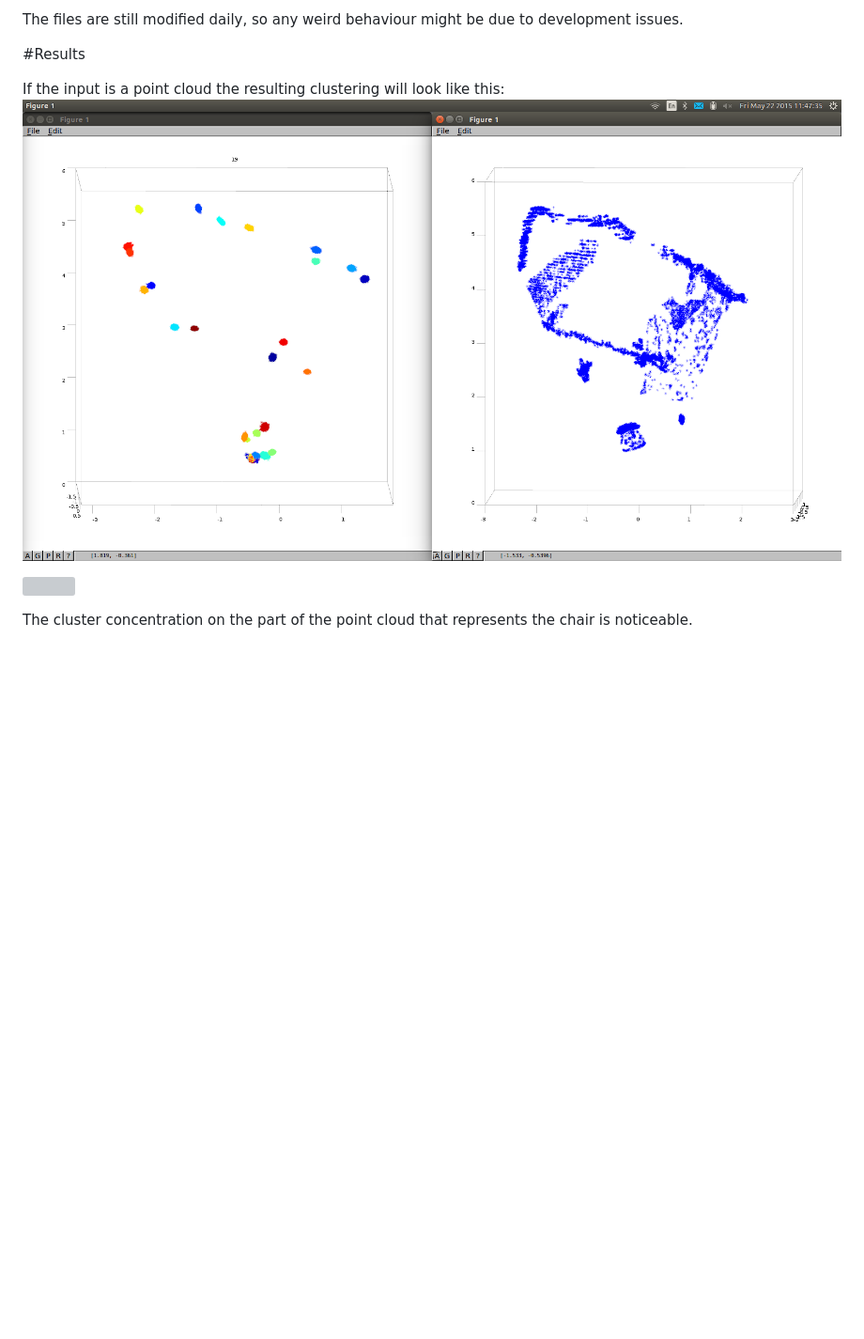
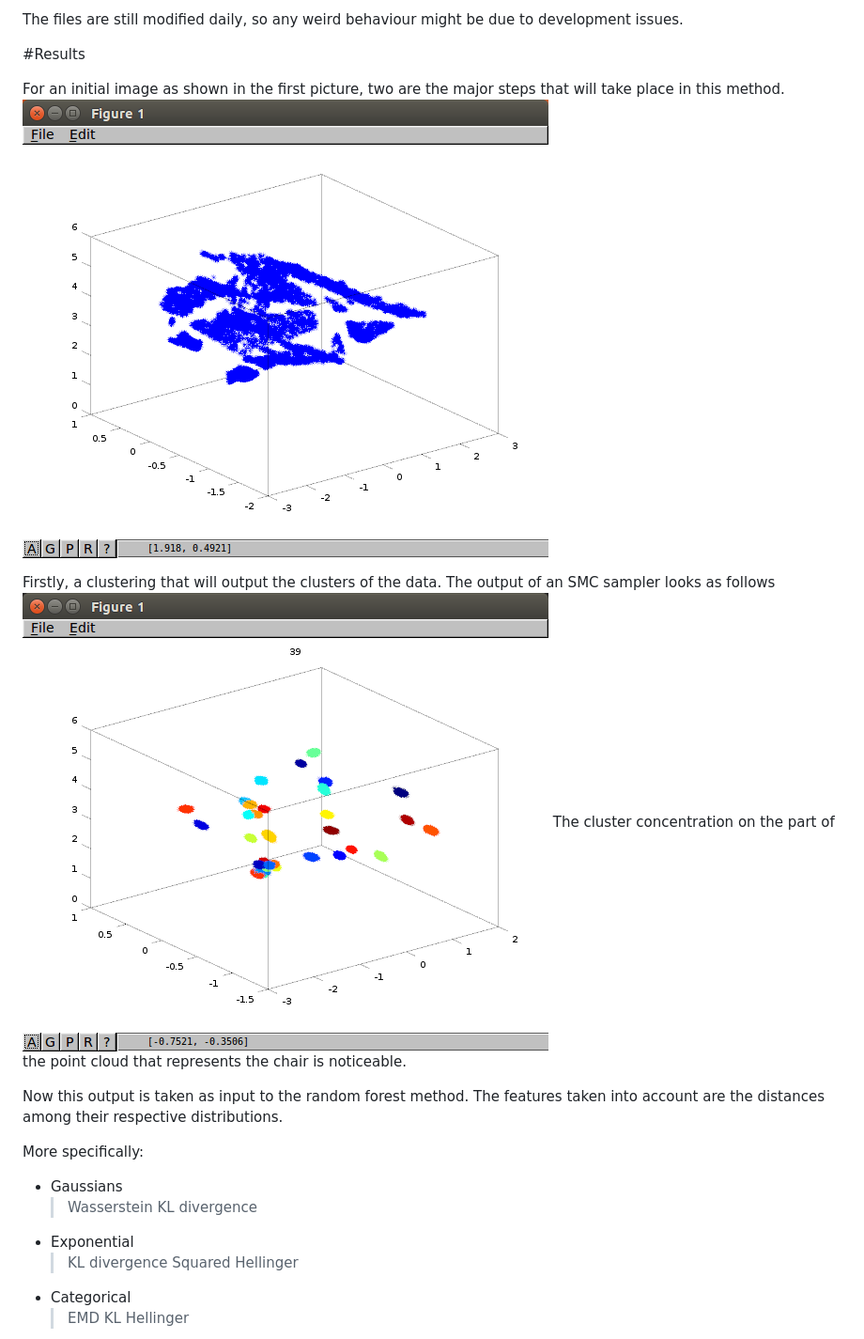
Before and after one commit to hadjichristslave/SMC, a Markdown page: README.md, the part around one of its changes. Shown at 94% size. Drawn GitHub-style; pictures changed too: images/clustering.png (added), images/initial.png (added); blank space fills up the shorter version; grey boxes are pictures that could not be loaded.

Commit message:
Explanations in readme

```diff
--- a/README.md
+++ b/README.md
@@ -89,9 +89,25 @@ The files are still modified daily, so any weird behaviour might be due to devel
 
 #Results
 
-If the input is a point cloud the resulting clustering will look like this:
-![alt tag](images/initialCluster.png)
+For an initial image as shown in the first picture, two are the major steps that will take place in this method.
+![alt tag](images/initial.png)
 
-![](https://github.com/github/hadjichristslave/SMC/images/initialCluster.png)
+Firstly, a clustering that will output the clusters of the data. The output of an SMC sampler looks as follows
+![alt tag](images/clustering.png)
+The cluster concentration on the part of the point cloud that represents the chair is noticeable.
 
-The cluster concentration on the part of the point cloud that represents the chair is noticeable.
+Now this output is taken as input to the random forest method. The features taken into account are the distances among their respective distributions.
+
+More specifically:
+
+ * Gaussians
+     > Wasserstein
+     > KL divergence
+ * Exponential
+     > KL divergence
+     > Squared Hellinger
+ * Categorical
+     > EMD
+     > KL
+     > Hellinger
+
```
Also changed, not shown: other parts of README.md (+4 -0 lines), images/landmarkClasification.png (added), 4 other files.
